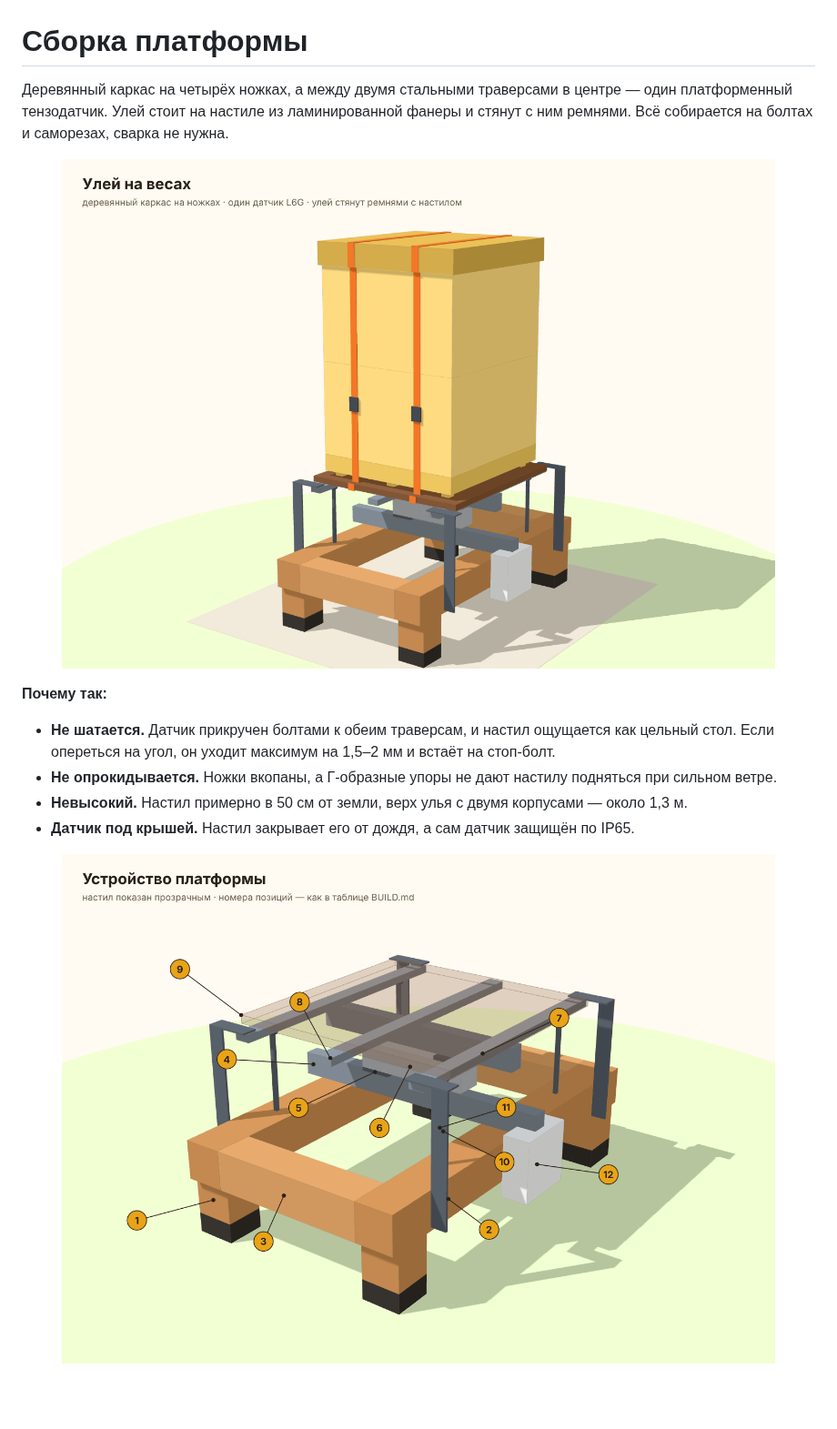
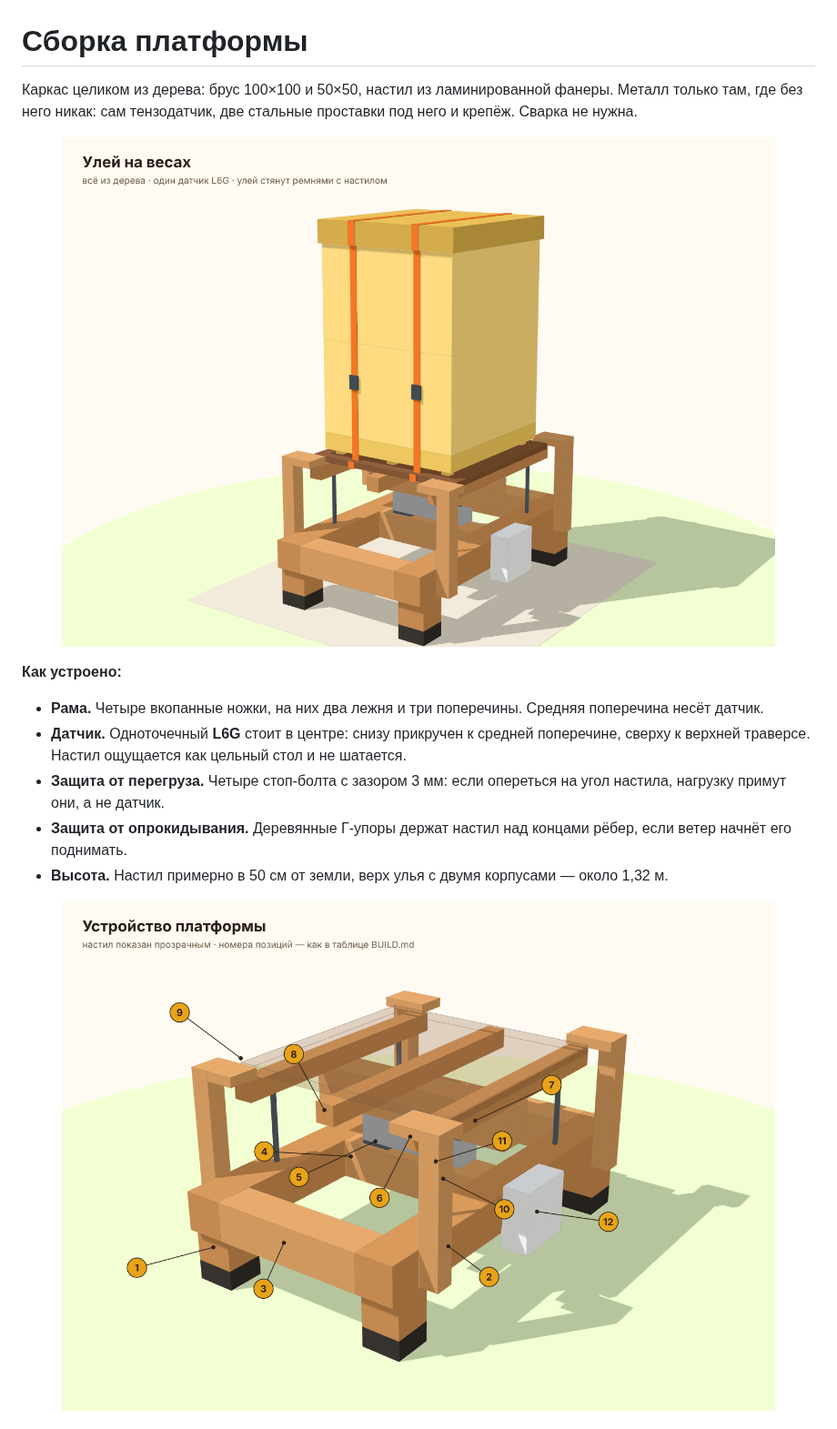
Before and after one commit to Shchegolyaev/hive-scale, a Markdown page: docs/BUILD.md, the part around one of its changes. Shown at 91% size. Drawn GitHub-style; pictures changed too: docs/img/build-3d.png, docs/img/build-structure.png; blank space fills up the shorter version.

```diff
--- a/docs/BUILD.md
+++ b/docs/BUILD.md
@@ -1,13 +1,14 @@
 # Сборка платформы
 
-Деревянный каркас на четырёх ножках, а между двумя стальными траверсами в центре — один платформенный тензодатчик. Улей стоит на настиле из ламинированной фанеры и стянут с ним ремнями. Всё собирается на болтах и саморезах, сварка не нужна.
+Каркас целиком из дерева: брус 100×100 и 50×50, настил из ламинированной фанеры. Металл только там, где без него никак: сам тензодатчик, две стальные проставки под него и крепёж. Сварка не нужна.
 
 <p align="center"><img src="img/build-3d.png" alt="Улей на весах — общий вид" width="90%"></p>
 
-**Почему так:**
-- **Не шатается.** Датчик прикручен болтами к обеим траверсам, и настил ощущается как цельный стол. Если опереться на угол, он уходит максимум на 1,5–2 мм и встаёт на стоп-болт.
-- **Не опрокидывается.** Ножки вкопаны, а Г-образные упоры не дают настилу подняться при сильном ветре.
-- **Невысокий.** Настил примерно в 50 см от земли, верх улья с двумя корпусами — около 1,3 м.
-- **Датчик под крышей.** Настил закрывает его от дождя, а сам датчик защищён по IP65.
+**Как устроено:**
+- **Рама.** Четыре вкопанные ножки, на них два лежня и три поперечины. Средняя поперечина несёт датчик.
+- **Датчик.** Одноточечный **L6G** стоит в центре: снизу прикручен к средней поперечине, сверху к верхней траверсе. Настил ощущается как цельный стол и не шатается.
+- **Защита от перегруза.** Четыре стоп-болта с зазором 3 мм: если опереться на угол настила, нагрузку примут они, а не датчик.
+- **Защита от опрокидывания.** Деревянные Г-упоры держат настил над концами рёбер, если ветер начнёт его поднимать.
+- **Высота.** Настил примерно в 50 см от земли, верх улья с двумя корпусами — около 1,32 м.
 
 <p align="center"><img src="img/build-structure.png" alt="Устройство платформы с номерами позиций" width="90%"></p>
```
Also changed, not shown: other parts of docs/BUILD.md (+70 -55 lines), README.md (+4 -4 lines), 6 other files.
